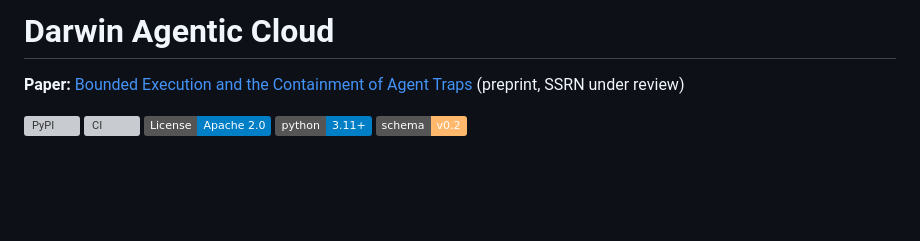
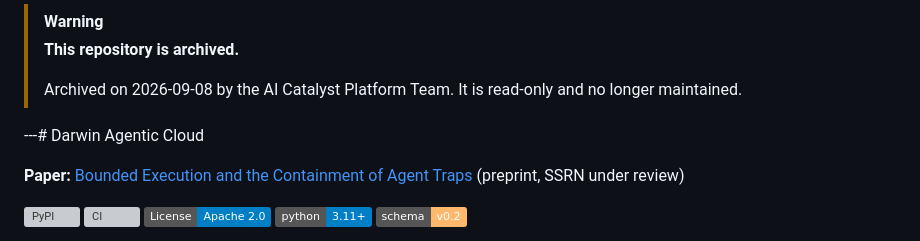
Before and after one commit to aicatalyst-team/darwin-agentic-cloud, a Markdown page: README.md, the part around the change. Rendered like a GitHub page; badges without logos; blank space fills up the shorter version; grey boxes are pictures that could not be loaded.

Commit message:
docs: add archive notice

```diff
--- a/README.md
+++ b/README.md
@@ -1,4 +1,10 @@
-# Darwin Agentic Cloud
+> [!WARNING]
+> **This repository is archived.**
+>
+> Archived on 2026-09-08 by the AI Catalyst Platform Team.
+> It is read-only and no longer maintained.
+
+---# Darwin Agentic Cloud
 
 **Paper:** [Bounded Execution and the Containment of Agent Traps](docs/bounded-execution.pdf) (preprint, SSRN under review)
 
```
